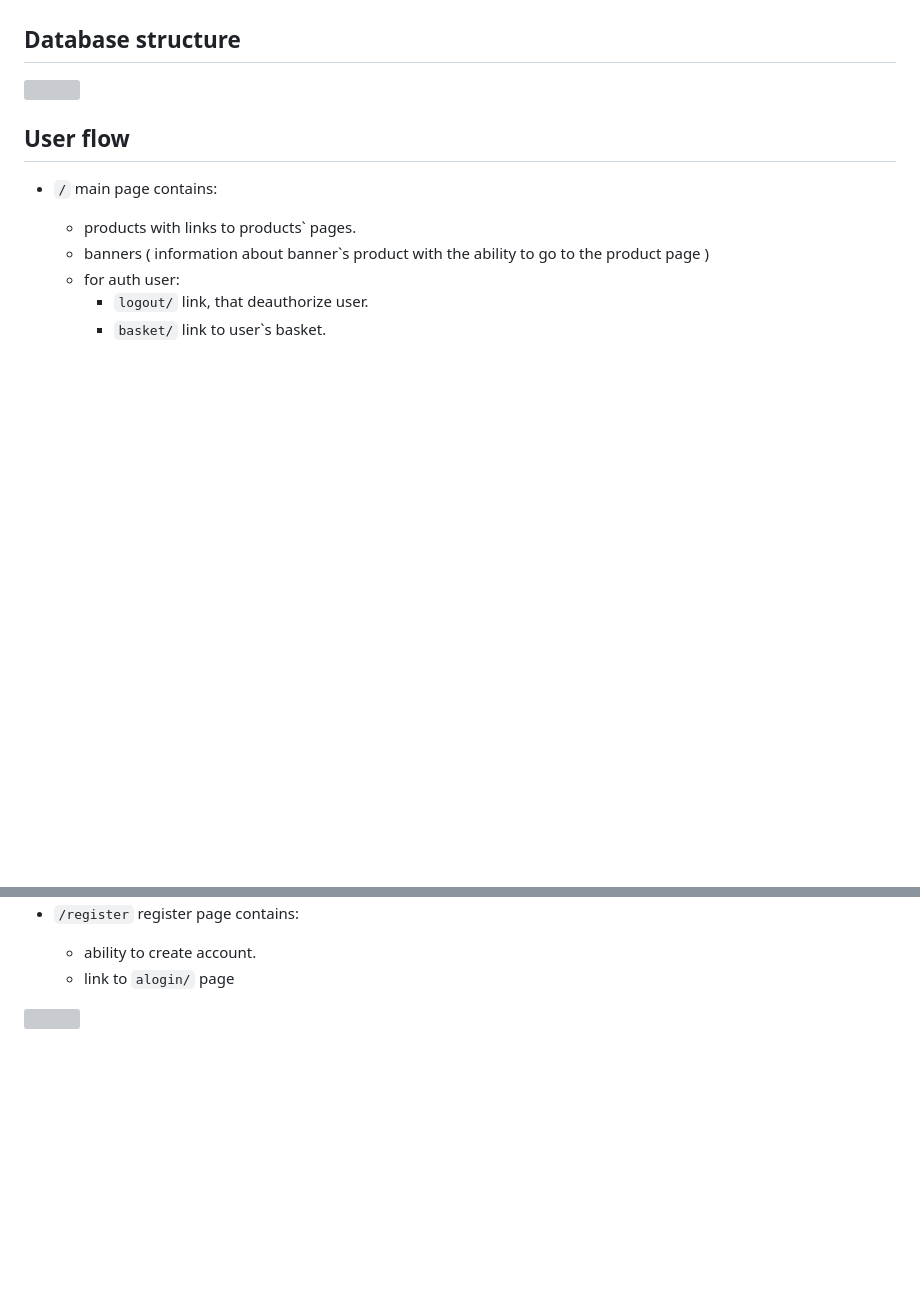
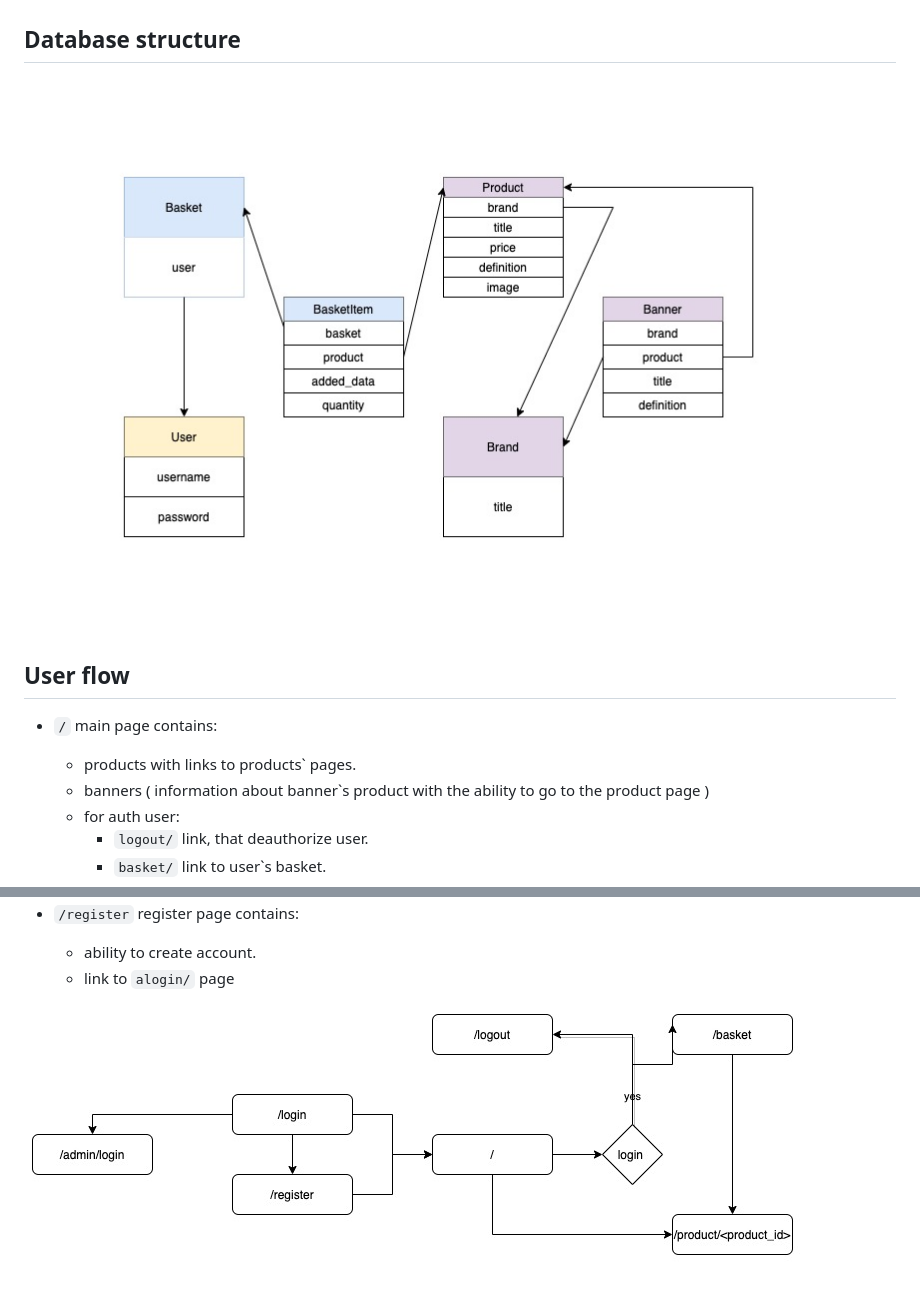
Before and after one commit to CrashCumber/django_online_store, a Markdown page: README.md, 2 parts joined by grey strips. Drawn GitHub-style; pictures changed too: information/db.jpg (added), information/uflow.jpg (added); blank space fills up the shorter version; grey boxes are pictures that could not be loaded.

Commit message:
add diagrams

```diff
--- a/README.md
+++ b/README.md
@@ -48,7 +48,7 @@ This command:
 
 ## Database structure
 
-![](download.jpg)
+![](information/db.jpg)
 
 ## User flow
 - `/` main page contains:
@@ -84,5 +84,4 @@ This command:
 	- link to `alogin/` page
 
 
-
-![](download-1.jpg)
+![](information/uflow.jpg)
```
